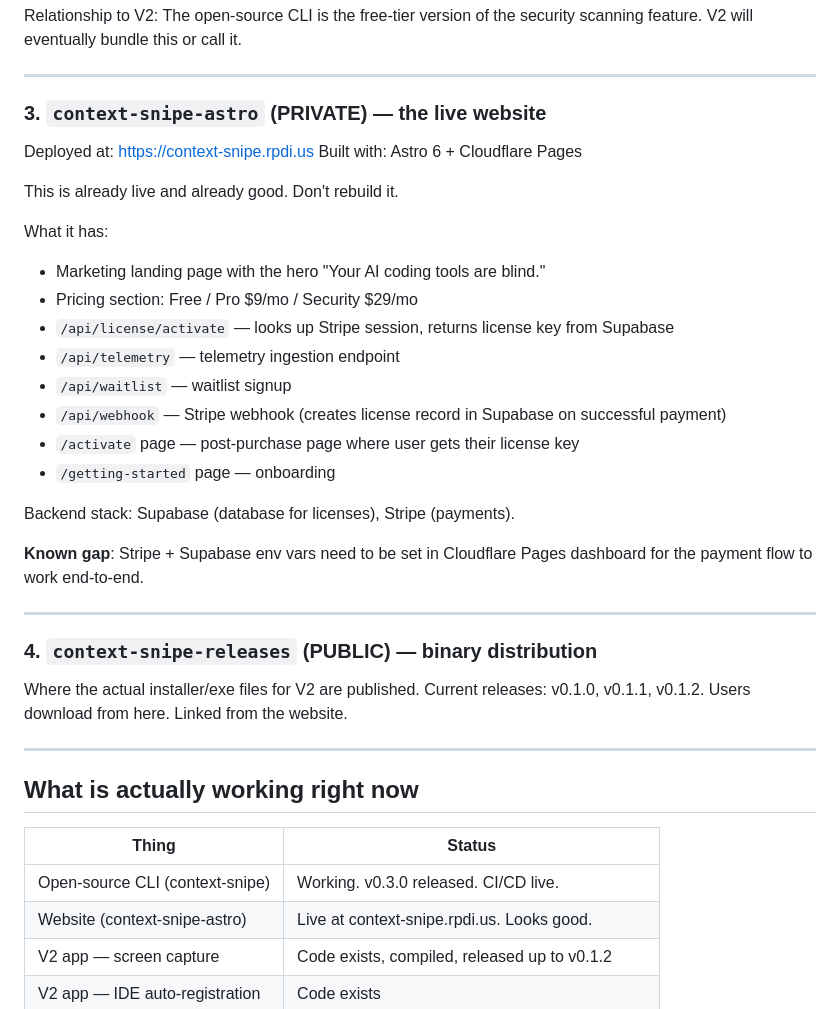
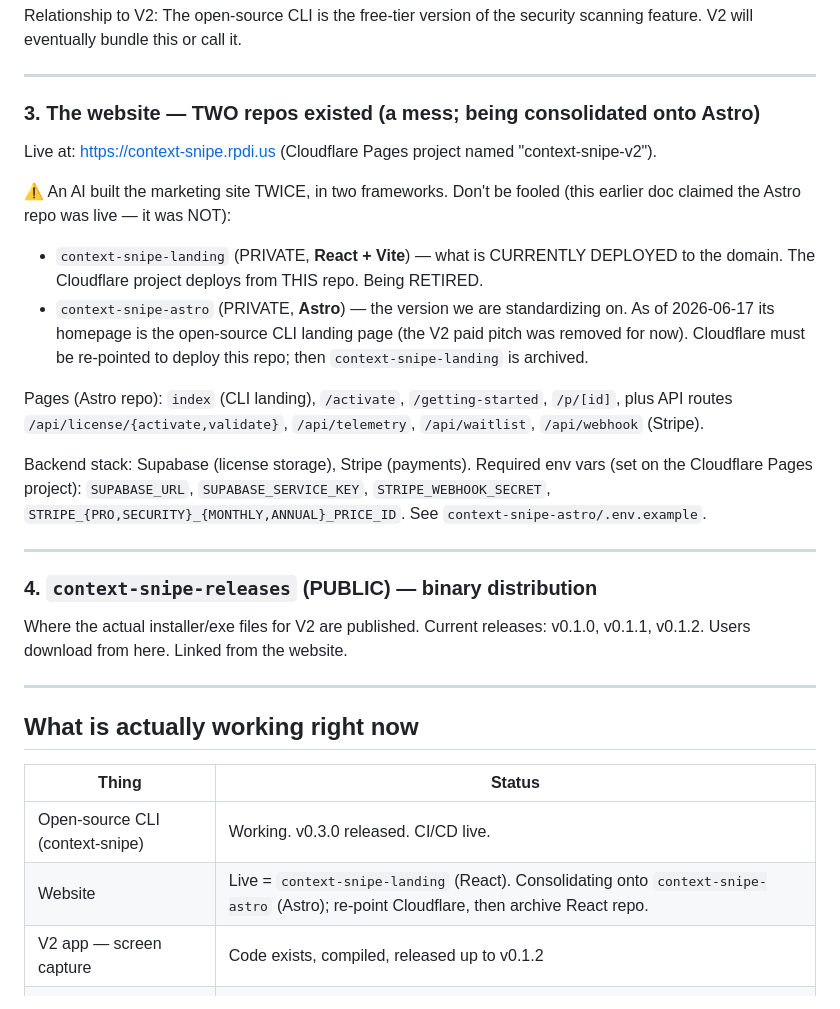
Before and after one commit to RP-Digital-Innovations/context-snipe, a Markdown page: CLAUDE.md, the part around the change. Drawn GitHub-style.

Commit message:
Fix repo map: live site is context-snipe-landing (React), consolidating onto Astro
The map incorrectly named context-snipe-astro as the live site. The Cloudflare
project actually deploys the React repo context-snipe-landing. Document the
real state and the planned consolidation onto Astro.

Co-Authored-By: Claude Opus 4.8 <noreply@anthropic.com>

```diff
--- a/CLAUDE.md
+++ b/CLAUDE.md
@@ -73,28 +73,28 @@ security scanning feature. V2 will eventually bundle this or call it.
 
 ---
 
-### 3. `context-snipe-astro` (PRIVATE) — the live website
-Deployed at: https://context-snipe.rpdi.us
-Built with: Astro 6 + Cloudflare Pages
+### 3. The website — TWO repos existed (a mess; being consolidated onto Astro)
+Live at: https://context-snipe.rpdi.us (Cloudflare Pages project named
+"context-snipe-v2").
 
-This is already live and already good. Don't rebuild it.
+⚠️ An AI built the marketing site TWICE, in two frameworks. Don't be fooled
+(this earlier doc claimed the Astro repo was live — it was NOT):
+- `context-snipe-landing` (PRIVATE, **React + Vite**) — what is CURRENTLY
+  DEPLOYED to the domain. The Cloudflare project deploys from THIS repo. Being
+  RETIRED.
+- `context-snipe-astro` (PRIVATE, **Astro**) — the version we are standardizing
+  on. As of 2026-06-17 its homepage is the open-source CLI landing page (the V2
+  paid pitch was removed for now). Cloudflare must be re-pointed to deploy this
+  repo; then `context-snipe-landing` is archived.
 
-What it has:
-- Marketing landing page with the hero "Your AI coding tools are blind."
-- Pricing section: Free / Pro $9/mo / Security $29/mo
-- `/api/license/activate` — looks up Stripe session, returns license key from
-  Supabase
-- `/api/telemetry` — telemetry ingestion endpoint
-- `/api/waitlist` — waitlist signup
-- `/api/webhook` — Stripe webhook (creates license record in Supabase on
-  successful payment)
-- `/activate` page — post-purchase page where user gets their license key
-- `/getting-started` page — onboarding
+Pages (Astro repo): `index` (CLI landing), `/activate`, `/getting-started`,
+`/p/[id]`, plus API routes `/api/license/{activate,validate}`, `/api/telemetry`,
+`/api/waitlist`, `/api/webhook` (Stripe).
 
-Backend stack: Supabase (database for licenses), Stripe (payments).
-
-**Known gap**: Stripe + Supabase env vars need to be set in Cloudflare Pages
-dashboard for the payment flow to work end-to-end.
+Backend stack: Supabase (license storage), Stripe (payments). Required env vars
+(set on the Cloudflare Pages project): `SUPABASE_URL`, `SUPABASE_SERVICE_KEY`,
+`STRIPE_WEBHOOK_SECRET`, `STRIPE_{PRO,SECURITY}_{MONTHLY,ANNUAL}_PRICE_ID`.
+See `context-snipe-astro/.env.example`.
 
 ---
 
@@ -110,7 +110,7 @@ Users download from here. Linked from the website.
 | Thing | Status |
 |-------|--------|
 | Open-source CLI (context-snipe) | Working. v0.3.0 released. CI/CD live. |
-| Website (context-snipe-astro) | Live at context-snipe.rpdi.us. Looks good. |
+| Website | Live = `context-snipe-landing` (React). Consolidating onto `context-snipe-astro` (Astro); re-point Cloudflare, then archive React repo. |
 | V2 app — screen capture | Code exists, compiled, released up to v0.1.2 |
 | V2 app — IDE auto-registration | Code exists |
 | V2 app — MCP server | Code exists |
```
